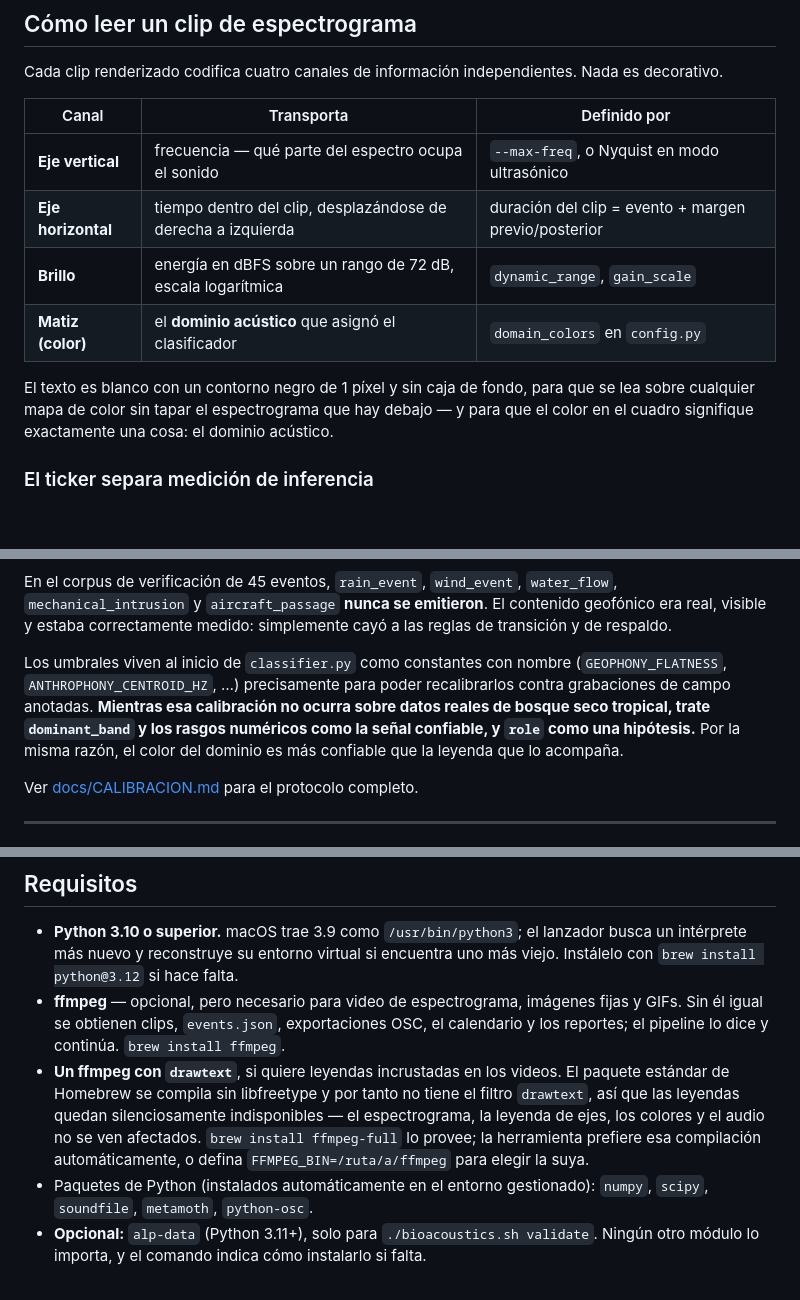
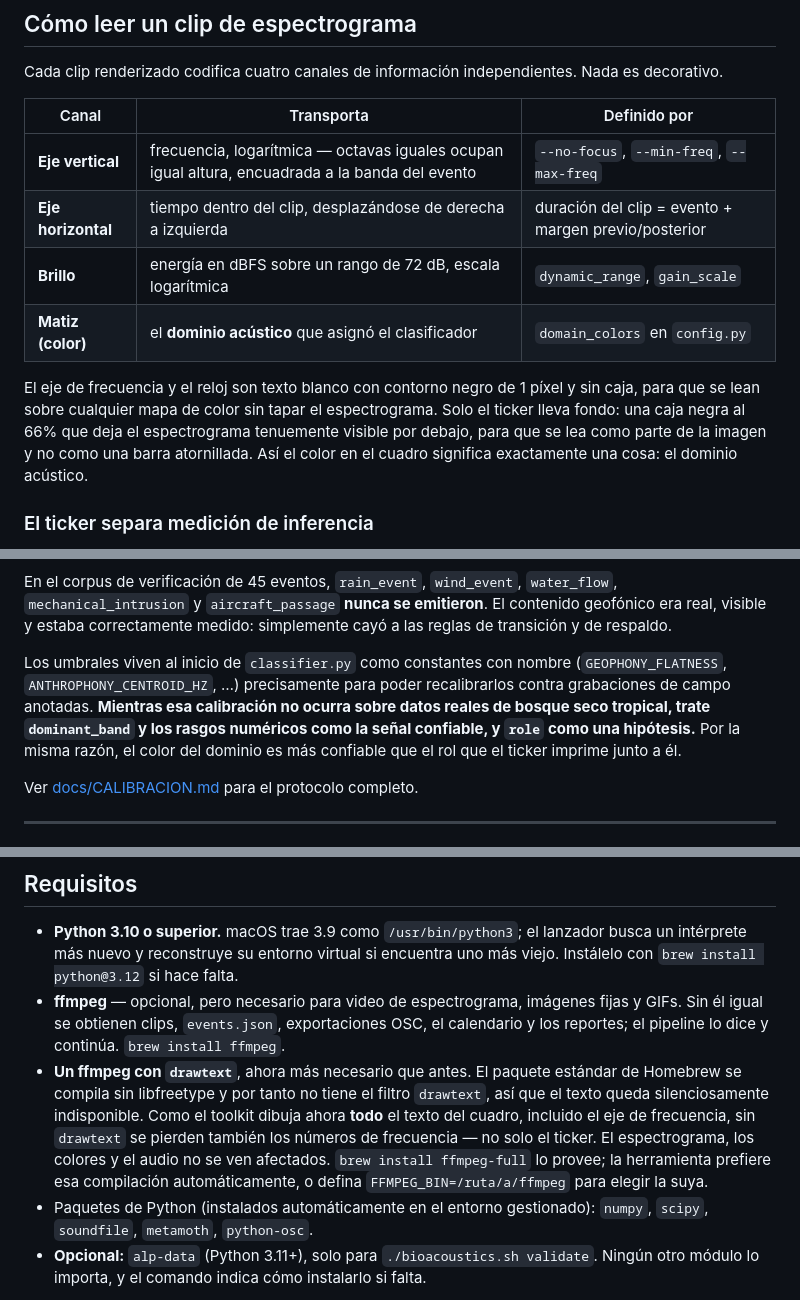
Before and after one commit to alejoduque/bioacustic-scripts, a Markdown page: README.md, 3 parts joined by grey strips. Rendered like a GitHub page; blank space fills up the shorter version.

```diff
--- a/README.md
+++ b/README.md
@@ -153,12 +153,12 @@ Cada clip renderizado codifica cuatro canales de información independientes. Na
 
 | Canal | Transporta | Definido por |
 |---|---|---|
-| **Eje vertical** | frecuencia — qué parte del espectro ocupa el sonido | `--max-freq`, o Nyquist en modo ultrasónico |
+| **Eje vertical** | frecuencia, logarítmica — octavas iguales ocupan igual altura, encuadrada a la banda del evento | `--no-focus`, `--min-freq`, `--max-freq` |
 | **Eje horizontal** | tiempo dentro del clip, desplazándose de derecha a izquierda | duración del clip = evento + margen previo/posterior |
 | **Brillo** | energía en dBFS sobre un rango de 72 dB, escala logarítmica | `dynamic_range`, `gain_scale` |
 | **Matiz (color)** | el **dominio acústico** que asignó el clasificador | `domain_colors` en `config.py` |
 
-El texto es blanco con un contorno negro de 1 píxel y sin caja de fondo, para que se lea sobre cualquier mapa de color sin tapar el espectrograma que hay debajo — y para que el color en el cuadro signifique exactamente una cosa: el dominio acústico.
+El eje de frecuencia y el reloj son texto blanco con contorno negro de 1 píxel y sin caja, para que se lean sobre cualquier mapa de color sin tapar el espectrograma. Solo el ticker lleva fondo: una caja negra al 66% que deja el espectrograma tenuemente visible por debajo, para que se lea como parte de la imagen y no como una barra atornillada. Así el color en el cuadro significa exactamente una cosa: el dominio acústico.
 
 ### El ticker separa medición de inferencia
 
@@ -260,7 +260,7 @@ El segundo punto es una brecha de calibración que conviene conocer antes de con
 
 En el corpus de verificación de 45 eventos, `rain_event`, `wind_event`, `water_flow`, `mechanical_intrusion` y `aircraft_passage` **nunca se emitieron**. El contenido geofónico era real, visible y estaba correctamente medido: simplemente cayó a las reglas de transición y de respaldo.
 
-Los umbrales viven al inicio de `classifier.py` como constantes con nombre (`GEOPHONY_FLATNESS`, `ANTHROPHONY_CENTROID_HZ`, …) precisamente para poder recalibrarlos contra grabaciones de campo anotadas. **Mientras esa calibración no ocurra sobre datos reales de bosque seco tropical, trate `dominant_band` y los rasgos numéricos como la señal confiable, y `role` como una hipótesis.** Por la misma razón, el color del dominio es más confiable que la leyenda que lo acompaña.
+Los umbrales viven al inicio de `classifier.py` como constantes con nombre (`GEOPHONY_FLATNESS`, `ANTHROPHONY_CENTROID_HZ`, …) precisamente para poder recalibrarlos contra grabaciones de campo anotadas. **Mientras esa calibración no ocurra sobre datos reales de bosque seco tropical, trate `dominant_band` y los rasgos numéricos como la señal confiable, y `role` como una hipótesis.** Por la misma razón, el color del dominio es más confiable que el rol que el ticker imprime junto a él.
 
 Ver [docs/CALIBRACION.md](docs/CALIBRACION.md) para el protocolo completo.
 
@@ -921,7 +934,7 @@ bioacoustic_detector/
 
 - **Python 3.10 o superior.** macOS trae 3.9 como `/usr/bin/python3`; el lanzador busca un intérprete más nuevo y reconstruye su entorno virtual si encuentra uno más viejo. Instálelo con `brew install python@3.12` si hace falta.
 - **ffmpeg** — opcional, pero necesario para video de espectrograma, imágenes fijas y GIFs. Sin él igual se obtienen clips, `events.json`, exportaciones OSC, el calendario y los reportes; el pipeline lo dice y continúa. `brew install ffmpeg`.
-- **Un ffmpeg con `drawtext`**, si quiere leyendas incrustadas en los videos. El paquete estándar de Homebrew se compila sin libfreetype y por tanto no tiene el filtro `drawtext`, así que las leyendas quedan silenciosamente indisponibles — el espectrograma, la leyenda de ejes, los colores y el audio no se ven afectados. `brew install ffmpeg-full` lo provee; la herramienta prefiere esa compilación automáticamente, o defina `FFMPEG_BIN=/ruta/a/ffmpeg` para elegir la suya.
+- **Un ffmpeg con `drawtext`**, ahora más necesario que antes. El paquete estándar de Homebrew se compila sin libfreetype y por tanto no tiene el filtro `drawtext`, así que el texto queda silenciosamente indisponible. Como el toolkit dibuja ahora **todo** el texto del cuadro, incluido el eje de frecuencia, sin `drawtext` se pierden también los números de frecuencia — no solo el ticker. El espectrograma, los colores y el audio no se ven afectados. `brew install ffmpeg-full` lo provee; la herramienta prefiere esa compilación automáticamente, o defina `FFMPEG_BIN=/ruta/a/ffmpeg` para elegir la suya.
 - Paquetes de Python (instalados automáticamente en el entorno gestionado): `numpy`, `scipy`, `soundfile`, `metamoth`, `python-osc`.
 - **Opcional:** `alp-data` (Python 3.11+), solo para `./bioacoustics.sh validate`. Ningún otro módulo lo importa, y el comando indica cómo instalarlo si falta.
 
```
Also changed, not shown: other parts of README.md (+23 -10 lines), README.en.md (+26 -14 lines).
